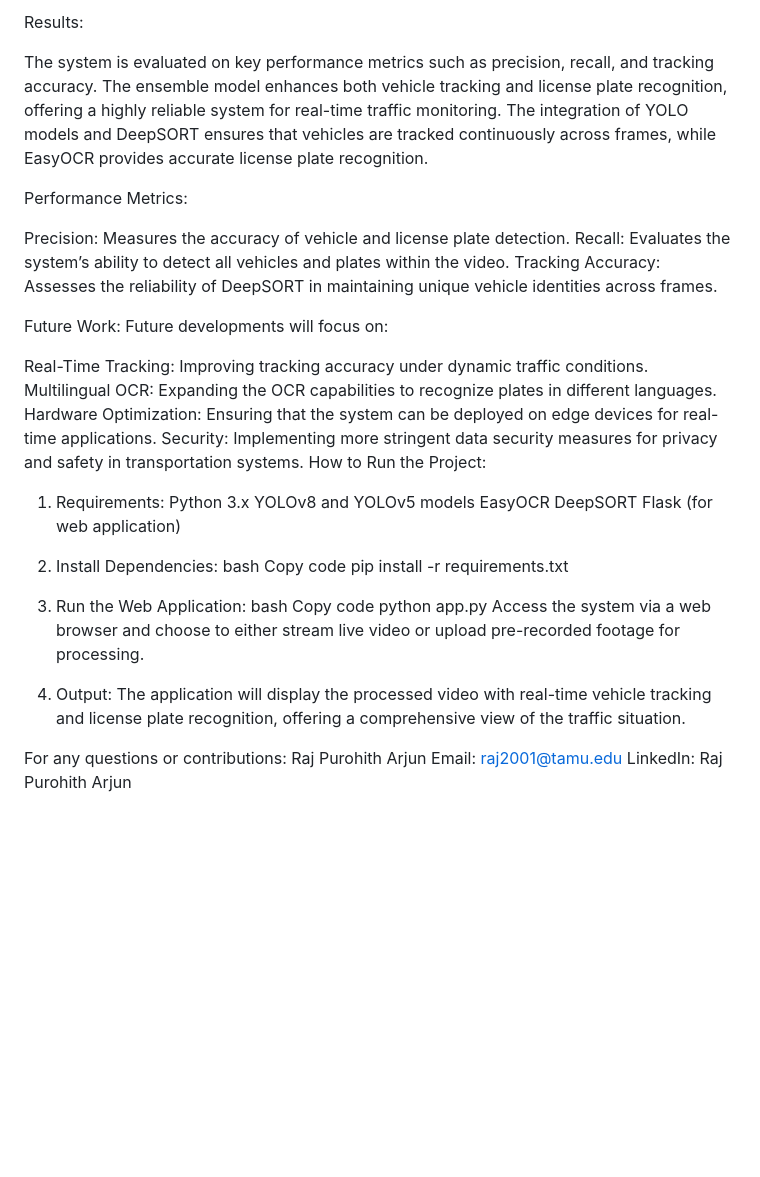
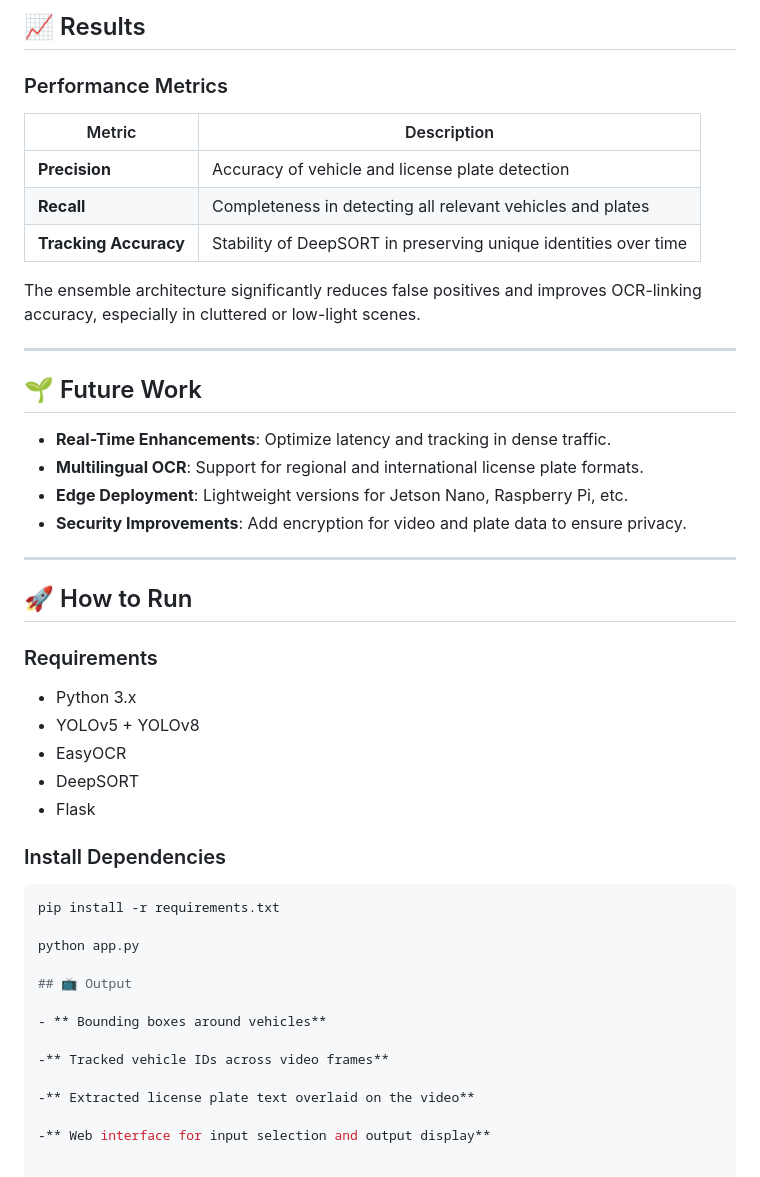
Before and after one commit to Raj-Purohith-Arjun/Ensemble-Model-for-Vehicle-Tracking-and-ANPR, a Markdown page: README.md, the part around the change printed below. Rendered like a GitHub page; blank space fills up the shorter version.

````diff
--- a/README.md
+++ b/README.md
@@ -43,42 +48,50 @@ The system's core lies in the integration of YOLOv8, YOLOv5, and EasyOCR, which
 
-Results:
+## 📈 Results
 
-The system is evaluated on key performance metrics such as precision, recall, and tracking accuracy. The ensemble model enhances both vehicle tracking and license plate recognition, offering a highly reliable system for real-time traffic monitoring. The integration of YOLO models and DeepSORT ensures that vehicles are tracked continuously across frames, while EasyOCR provides accurate license plate recognition.
+### Performance Metrics
 
-Performance Metrics:
+| Metric            | Description                                                     |
+|-------------------|-----------------------------------------------------------------|
+| **Precision**     | Accuracy of vehicle and license plate detection                 |
+| **Recall**        | Completeness in detecting all relevant vehicles and plates      |
+| **Tracking Accuracy** | Stability of DeepSORT in preserving unique identities over time |
 
-Precision: Measures the accuracy of vehicle and license plate detection.
-Recall: Evaluates the system’s ability to detect all vehicles and plates within the video.
-Tracking Accuracy: Assesses the reliability of DeepSORT in maintaining unique vehicle identities across frames.
+The ensemble architecture significantly reduces false positives and improves OCR-linking accuracy, especially in cluttered or low-light scenes.
 
-Future Work:
-Future developments will focus on:
+---
 
-Real-Time Tracking: Improving tracking accuracy under dynamic traffic conditions.
-Multilingual OCR: Expanding the OCR capabilities to recognize plates in different languages.
-Hardware Optimization: Ensuring that the system can be deployed on edge devices for real-time applications.
-Security: Implementing more stringent data security measures for privacy and safety in transportation systems.
-How to Run the Project:
-1. Requirements:
-Python 3.x
-YOLOv8 and YOLOv5 models
-EasyOCR
-DeepSORT
-Flask (for web application)
-2. Install Dependencies:
-bash
-Copy code
+## 🌱 Future Work
+
+- **Real-Time Enhancements**: Optimize latency and tracking in dense traffic.
+- **Multilingual OCR**: Support for regional and international license plate formats.
+- **Edge Deployment**: Lightweight versions for Jetson Nano, Raspberry Pi, etc.
+- **Security Improvements**: Add encryption for video and plate data to ensure privacy.
+
+---
+
+## 🚀 How to Run
+
+### Requirements
+
+- Python 3.x
+- YOLOv5 + YOLOv8
+- EasyOCR
+- DeepSORT
+- Flask
+
+### Install Dependencies
+
+```bash
 pip install -r requirements.txt
-3. Run the Web Application:
-bash
-Copy code
+
 python app.py
-Access the system via a web browser and choose to either stream live video or upload pre-recorded footage for processing.
 
-4. Output:
-The application will display the processed video with real-time vehicle tracking and license plate recognition, offering a comprehensive view of the traffic situation.
+## 📺 Output
 
-For any questions or contributions:
-Raj Purohith Arjun
-Email: raj2001@tamu.edu
-LinkedIn: Raj Purohith Arjun
+- ** Bounding boxes around vehicles**
+
+-** Tracked vehicle IDs across video frames**
+
+-** Extracted license plate text overlaid on the video**
+
+-** Web interface for input selection and output display**
````
Also changed, not shown: other parts of README.md (+33 -28 lines).
